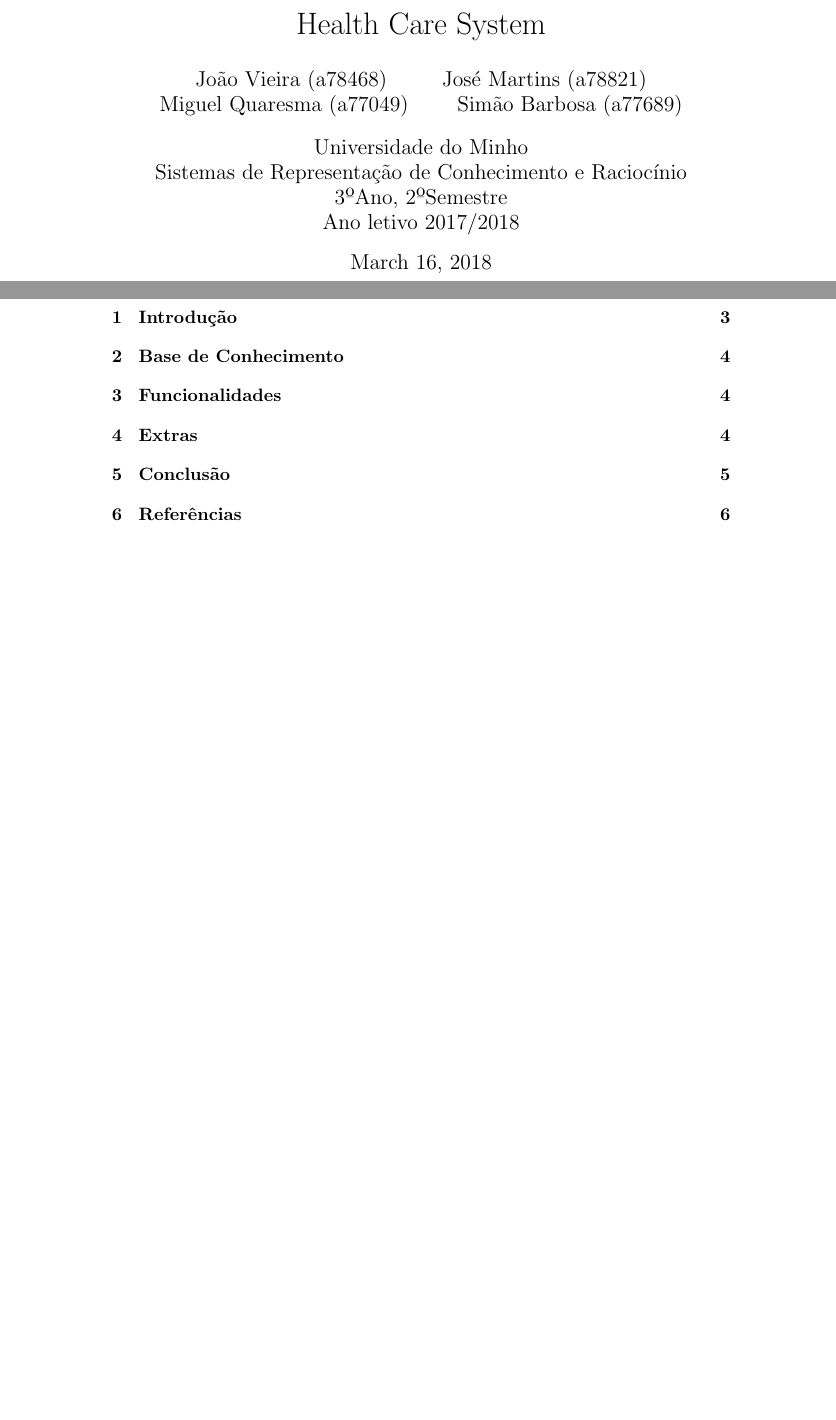
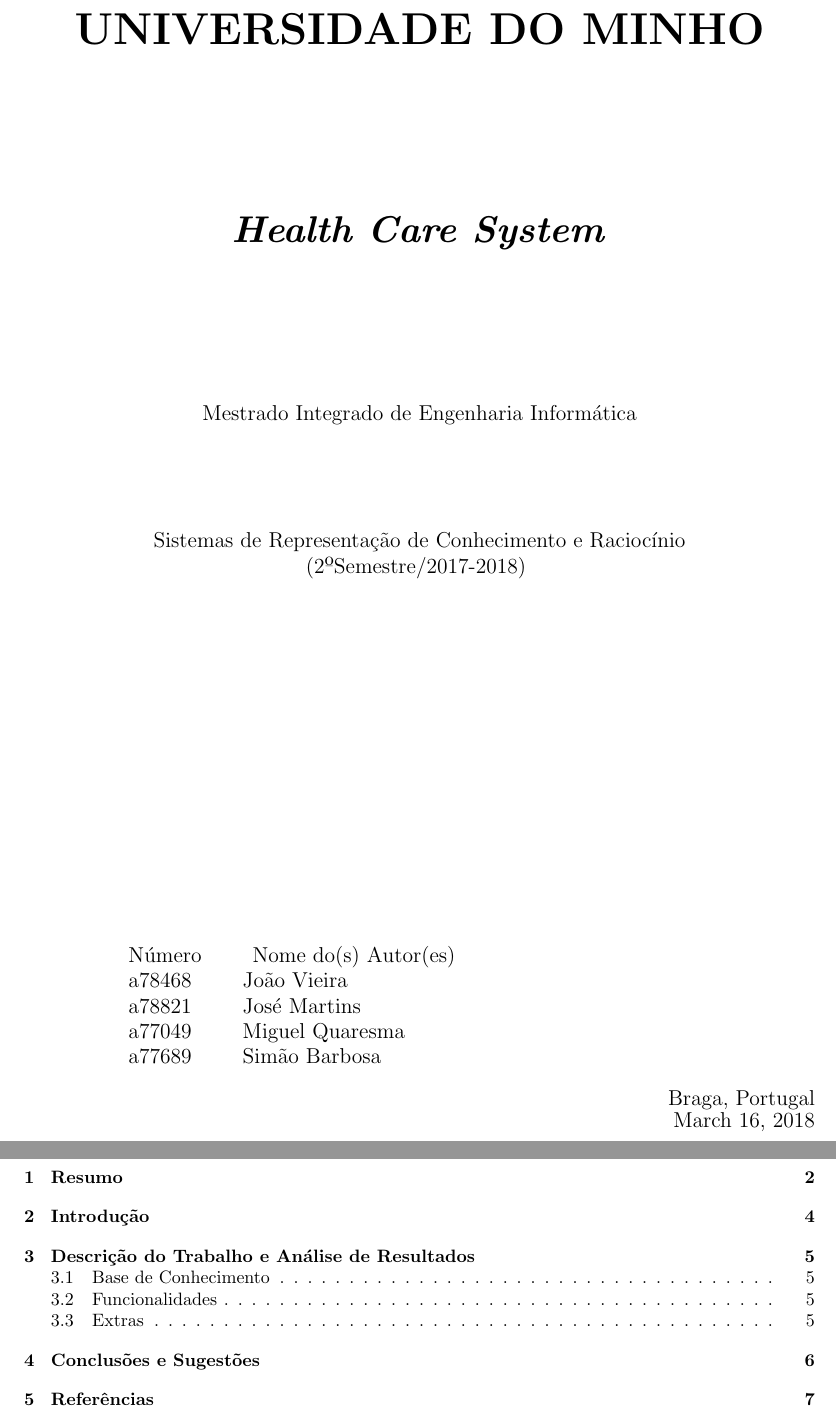
Before and after one commit to MQuaresma/HealthCareSystem, a LaTeX document (tex/relatorio.tex): two parts of pages 1 and 2 of 6 before the commit and two parts of pages 1 and 3 of 8 after it, joined at a grey line, cut at the place of the change, the shorter picture padded with empty space. Compiled offline with pdfLaTeX.

Commit message:
reformatation of report

```diff
--- a/tex/relatorio.tex
+++ b/tex/relatorio.tex
@@ -1,4 +1,5 @@
 \documentclass{article}
+\usepackage[a4paper, top=3cm, left=3cm, right=2.5cm, bottom=2.5cm]{geometry}
 \usepackage[utf8]{inputenc}
 \usepackage{graphicx}
 \usepackage{float}
@@ -7,13 +8,26 @@
 
 \begin{document}
 
-\title{\vspace*{\fill}Health Care System}
-\author{João Vieira (a78468) \and José Martins (a78821) \and Miguel Quaresma (a77049) \and Simão Barbosa (a77689)}
-\date{%
-    Universidade do Minho\\
-    Sistemas de Representação de Conhecimento e Raciocínio\\
-    3ºAno, 2ºSemestre\\
-    Ano letivo 2017/2018\\[2ex]%
-    \today\vspace*{\fill}
-}
+\title{\Huge
+       \textbf{UNIVERSIDADE DO MINHO}\\
+       \vspace*{3cm}
+       \huge
+       \textbf{\textit{Health Care System}}\\
+       \vspace*{3cm}
+       \large
+       Mestrado Integrado de Engenharia Informática\\
+       \vspace*{2cm}
+       Sistemas de Representação de Conhecimento e Raciocínio\\
+       (2ºSemestre/2017-2018)
+       \vspace*{\fill}}
+
+\author{\hspace*{-5cm}Número\hspace*{1cm}Nome do(s) Autor(es)\hspace*{\fill}\\
+        \hspace*{-5cm}a78468\hspace*{1cm}João Vieira\hspace*{\fill}\\
+        \hspace*{-5cm}a78821\hspace*{1cm}José Martins\hspace*{\fill}\\
+        \hspace*{-5cm}a77049\hspace*{1cm}Miguel Quaresma\hspace*{\fill}\\
+        \hspace*{-5cm}a77689\hspace*{1cm}Simão Barbosa\hspace*{\fill}}
+
+\date{\hspace*{\fill}Braga, Portugal\hspace*{1cm}\\
+      \hspace*{\fill}\today\hspace*{1cm}}
+
 \maketitle
```
Also changed, not shown: tex/relatorio.tex (18 more changed lines).
